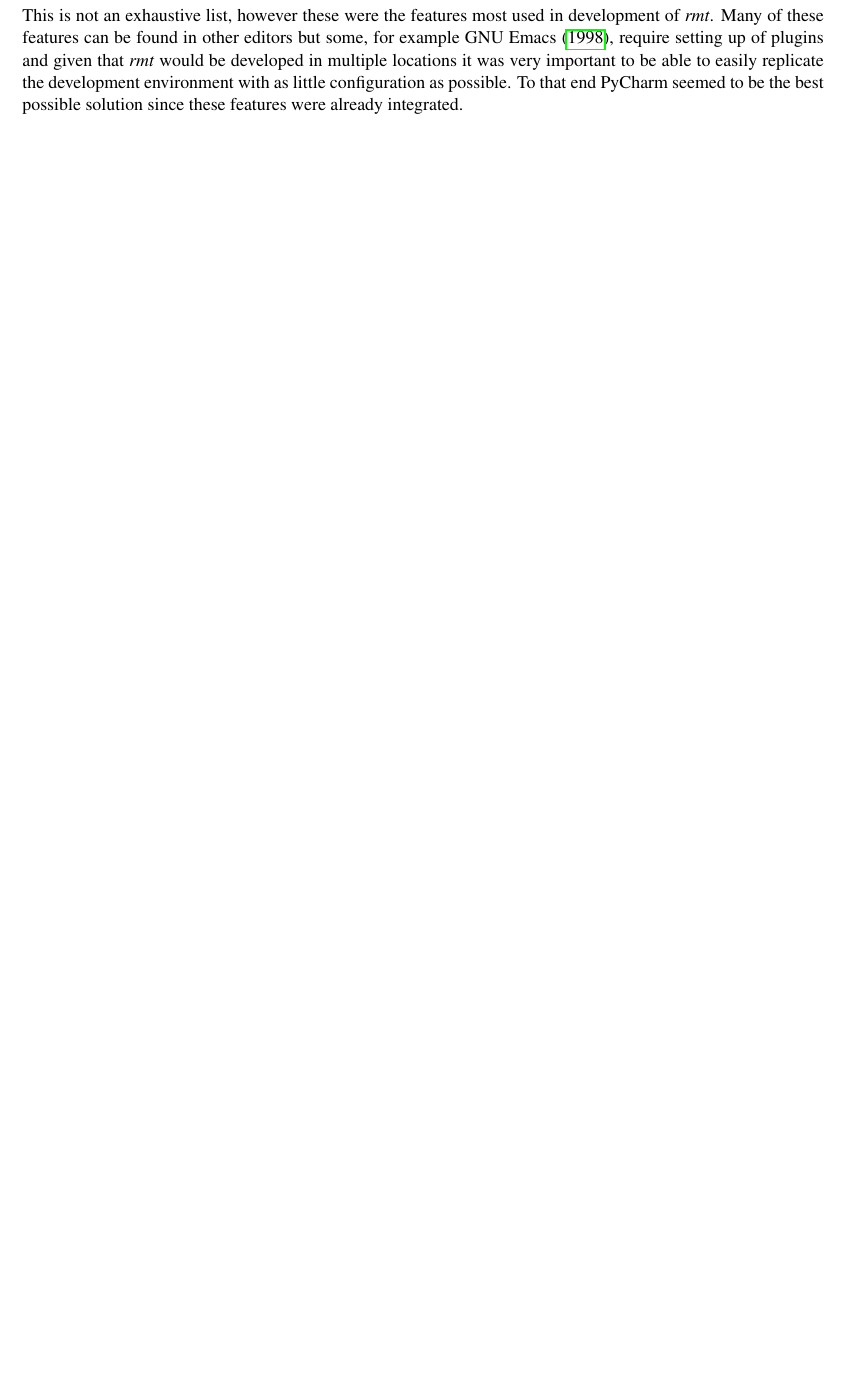
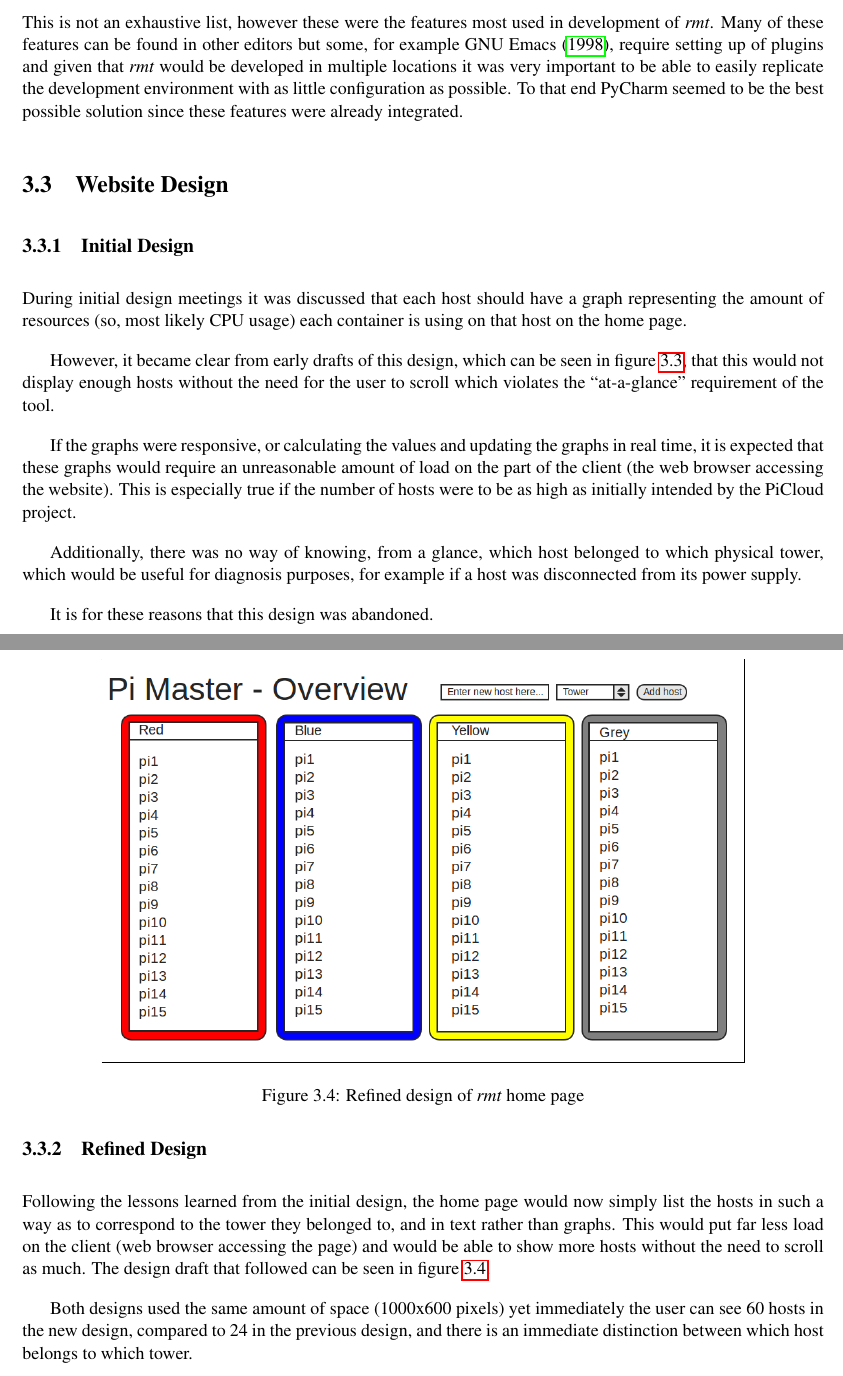
Before and after one commit to RossBarnie/dissertation, a LaTeX thesis (main.tex, which reads tex/sitedesign.tex): part of page 11 of 15 before the commit and two parts of pages 11 and 12 of 16 after it, the two joined at a grey line, cut so that both start at the same text, the shorter picture padded with empty space. Compiled offline with pdfLaTeX.

Commit message:
added site design section, design images

```diff
--- a/main.tex
+++ b/main.tex
@@ -1,6 +1,6 @@
 \documentclass{l4proj}
 \usepackage{style}
-\title{rmt: Ross's Monitoring Tool}
+\title{\emph{rmt}: Ross's Monitoring Tool}
 \author{Ross Eric Barnie}
 \begin{document}
 \maketitle
@@ -22,6 +22,8 @@
 \input{./tex/scrum.tex}
 \section{Tools}
 \input{./tex/designtools.tex}
+\section{Website Design}
+\input{./tex/sitedesign.tex}
 
 \chapter{Implementation}
 
--- /dev/null
+++ b/tex/sitedesign.tex
@@ -0,0 +1,11 @@
+\subsection{Initial Design}
+During initial design meetings it was discussed that each host should have a graph representing the amount of resources (so, most likely CPU usage) each container is using on that host on the home page.
+
+However, it became clear from early drafts of this design, which can be seen in figure \ref{fig:initialDesign}, that this would not display enough hosts without the need for the user to scroll which violates the ``at-a-glance'' requirement of the tool.
+
+If the graphs were responsive, or calculating the values and updating the graphs in real time, it is expected that these graphs would require an unreasonable amount of load on the part of the client (the web browser accessing the website).
+This is especially true if the number of hosts were to be as high as initially intended by the PiCloud project.
+
+Additionally, there was no way of knowing, from a glance, which host belonged to which physical tower, which would be useful for diagnosis purposes, for example if a host was disconnected from its power supply.
+
+It is for these reasons that this design was abandoned.
@@ -0,0 +19,19 @@
+	\label{fig:initialDesign}
+\end{figure}
+
+\subsection{Refined Design}
+
+Following the lessons learned from the initial design, the home page would now simply list the hosts in such a way as to correspond to the tower they belonged to, and in text rather than graphs.
+This would put far less load on the client (web browser accessing the page) and would be able to show more hosts without the need to scroll as much.
+The design draft that followed can be seen in figure \ref{fig:refinedDesign}.
+
+Both designs used the same amount of space (1000x600 pixels) yet immediately the user can see 60 hosts in the new design, compared to 24 in the previous design, and there is an immediate distinction between which host belongs to which tower.
+
+\begin{figure}[t]
+	\centering
+	\setlength\fboxsep{0pt}
+	\setlength\fboxrule{0.5pt}
+	\fbox{\includegraphics[width=0.8\textwidth]{rmtDesign}}
+	\caption{Refined design of \emph{rmt} home page}
+	\label{fig:refinedDesign}
+\end{figure}
```
Also changed, not shown: tex/designtools.tex (+4 -5 lines), img/rmtDesign.png (added), img/rmtInitialDesign.png (added), tex/sitedesign.tex (7 more changed lines).
